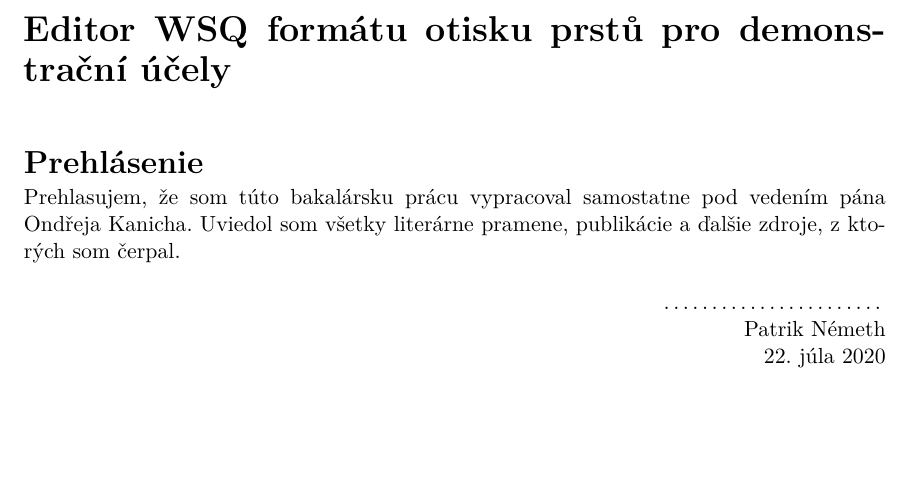
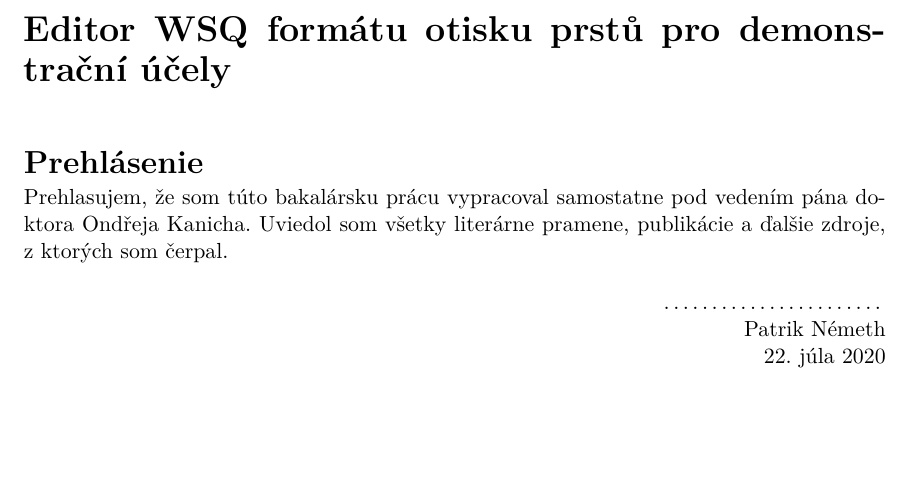
Before and after one commit to pemeth/wsq_editor, a LaTeX thesis (doc/xnemet04.tex): part of page 4 of 46, cut so that both start at the same text. Compiled offline with pdfLaTeX.

Commit message:
Add title before supervisor's name in Prehlasenie

```diff
--- a/doc/xnemet04.tex
+++ b/doc/xnemet04.tex
@@ -159,7 +159,7 @@
     WSQ format and of it's comparison to JPEG 2000. The output of this work is a graphical application capable of demonstrating
     individual steps of widely used methods of fingerprint imagery processing and analysis.}, % abstrakt v anglickém jazyce / abstract in english
   % Prohlášení (u anglicky psané práce anglicky, u slovensky psané práce slovensky) / Declaration (for thesis in english should be in english)
-  declaration={Prehlasujem, že som túto bakalársku prácu vypracoval samostatne pod vedením pána \mbox{Ondřeja} Kanicha.
+  declaration={Prehlasujem, že som túto bakalársku prácu vypracoval samostatne pod vedením pána doktora \mbox{Ondřeja} Kanicha.
 %Ďalšie informácie mi poskytli...//TODO:
 Uviedol som všetky literárne pramene, publikácie a ďalšie zdroje, z ktorých som čerpal.},
   acknowledgment={Ďakujem pánovi Ondřejovi Kanichovi za ochotu a trpezlivosť pri vedení tejto práce.},
```
